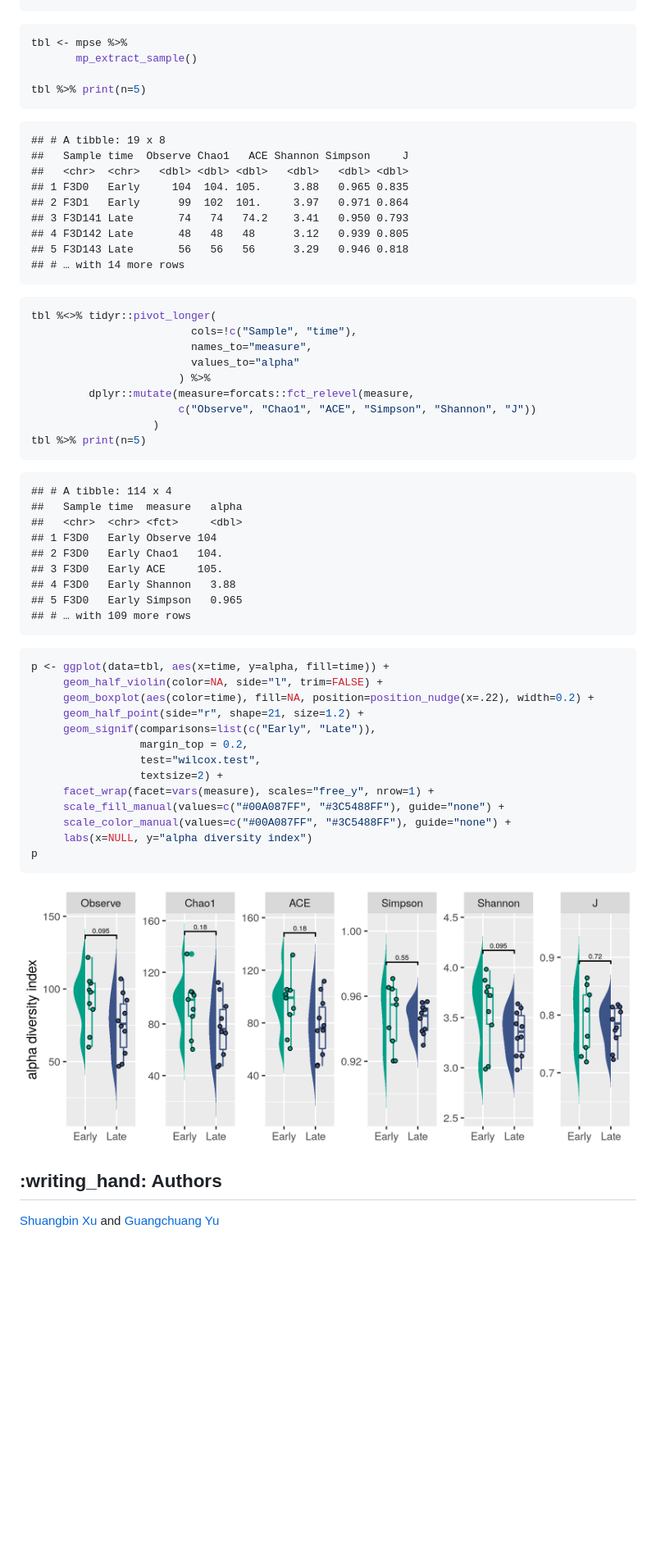
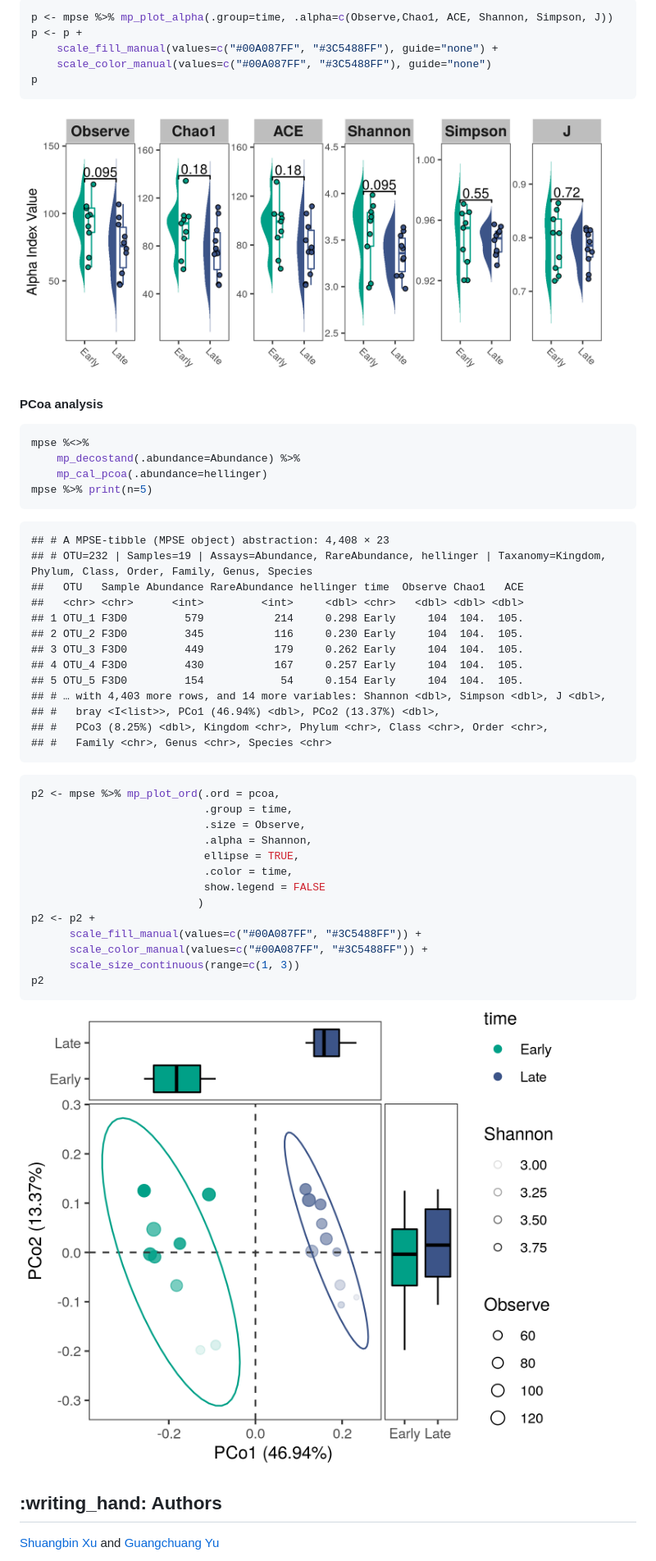
Before and after one commit to YuLab-SMU/MicrobiotaProcess, a Markdown page: README.md, the part around the change printed below. Shown: that part at 82% size. GitHub-like rendering; pictures changed too: inst/figures/README-pcoa-1.png (added), inst/figures/README-plotalpha-1.png; blank space fills up the shorter version.

````diff
--- a/README.md
+++ b/README.md
@@ -65,22 +66,61 @@ mpse %>% print(n=5)
 
 ``` r
+p <- mpse %>% mp_plot_alpha(.group=time, .alpha=c(Observe,Chao1, ACE, Shannon, Simpson, J))
+p <- p +
+    scale_fill_manual(values=c("#00A087FF", "#3C5488FF"), guide="none") +
+    scale_color_manual(values=c("#00A087FF", "#3C5488FF"), guide="none")
+p
+```
+
+<img src="inst/figures/README-plotalpha-1.png" style="display: block; margin: auto;" />
+
+#### PCoa analysis
+
+``` r
+mpse %<>%
+    mp_decostand(.abundance=Abundance) %>%
+    mp_cal_pcoa(.abundance=hellinger)
+mpse %>% print(n=5)
+```
+
+    ## # A MPSE-tibble (MPSE object) abstraction: 4,408 × 23
+    ## # OTU=232 | Samples=19 | Assays=Abundance, RareAbundance, hellinger | Taxanomy=Kingdom, Phylum, Class, Order, Family, Genus, Species
+    ##   OTU   Sample Abundance RareAbundance hellinger time  Observe Chao1   ACE
+    ##   <chr> <chr>      <int>         <int>     <dbl> <chr>   <dbl> <dbl> <dbl>
+    ## 1 OTU_1 F3D0         579           214     0.298 Early     104  104.  105.
+    ## 2 OTU_2 F3D0         345           116     0.230 Early     104  104.  105.
+    ## 3 OTU_3 F3D0         449           179     0.262 Early     104  104.  105.
+    ## 4 OTU_4 F3D0         430           167     0.257 Early     104  104.  105.
+    ## 5 OTU_5 F3D0         154            54     0.154 Early     104  104.  105.
+    ## # … with 4,403 more rows, and 14 more variables: Shannon <dbl>, Simpson <dbl>, J <dbl>,
+    ## #   bray <I<list>>, PCo1 (46.94%) <dbl>, PCo2 (13.37%) <dbl>,
+    ## #   PCo3 (8.25%) <dbl>, Kingdom <chr>, Phylum <chr>, Class <chr>, Order <chr>,
+    ## #   Family <chr>, Genus <chr>, Species <chr>
+
+``` r
+p2 <- mpse %>% mp_plot_ord(.ord = pcoa,
+                           .group = time,
+                           .size = Observe,
+                           .alpha = Shannon,
+                           ellipse = TRUE,
+                           .color = time,
+                           show.legend = FALSE
+                          )
+p2 <- p2 +
+      scale_fill_manual(values=c("#00A087FF", "#3C5488FF")) +
+      scale_color_manual(values=c("#00A087FF", "#3C5488FF")) +
+      scale_size_continuous(range=c(1, 3))
+p2
+```
+
+![](inst/figures/README-pcoa-1.png)<!-- -->
+
+<!--
+
 tbl <- mpse %>%
        mp_extract_sample()
 
 tbl %>% print(n=5)
-```
-
-    ## # A tibble: 19 x 8
-    ##   Sample time  Observe Chao1   ACE Shannon Simpson     J
-    ##   <chr>  <chr>   <dbl> <dbl> <dbl>   <dbl>   <dbl> <dbl>
-    ## 1 F3D0   Early     104  104. 105.     3.88   0.965 0.835
-    ## 2 F3D1   Early      99  102  101.     3.97   0.971 0.864
-    ## 3 F3D141 Late       74   74   74.2    3.41   0.950 0.793
-    ## 4 F3D142 Late       48   48   48      3.12   0.939 0.805
-    ## 5 F3D143 Late       56   56   56      3.29   0.946 0.818
-    ## # … with 14 more rows
-
-``` r
 tbl %<>% tidyr::pivot_longer(
                          cols=!c("Sample", "time"),
                          names_to="measure",
@@ -90,19 +130,6 @@ tbl %<>% tidyr::pivot_longer(
                        c("Observe", "Chao1", "ACE", "Simpson", "Shannon", "J"))
                    )
 tbl %>% print(n=5)
-```
-
-    ## # A tibble: 114 x 4
-    ##   Sample time  measure   alpha
-    ##   <chr>  <chr> <fct>     <dbl>
-    ## 1 F3D0   Early Observe 104
-    ## 2 F3D0   Early Chao1   104.
-    ## 3 F3D0   Early ACE     105.
-    ## 4 F3D0   Early Shannon   3.88
-    ## 5 F3D0   Early Simpson   0.965
-    ## # … with 109 more rows
-
-``` r
 p <- ggplot(data=tbl, aes(x=time, y=alpha, fill=time)) +
      geom_half_violin(color=NA, side="l", trim=FALSE) +
      geom_boxplot(aes(color=time), fill=NA, position=position_nudge(x=.22), width=0.2) +
@@ -116,9 +143,8 @@ p <- ggplot(data=tbl, aes(x=time, y=alpha, fill=time)) +
      scale_color_manual(values=c("#00A087FF", "#3C5488FF"), guide="none") +
      labs(x=NULL, y="alpha diversity index")
 p
-```
 
-<img src="inst/figures/README-plotalpha-1.png" style="display: block; margin: auto;" />
+-->
 
 ## :writing\_hand: Authors
 
````
Also changed, not shown: other parts of README.md (+22 -21 lines), 2 other files.
